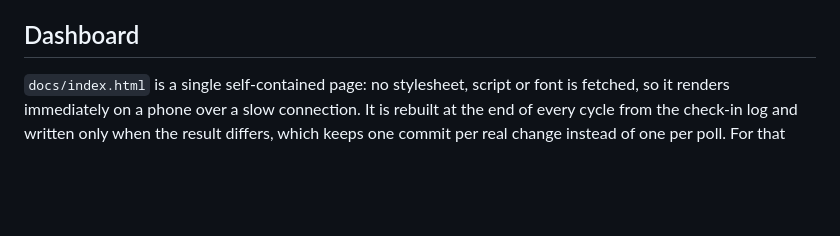
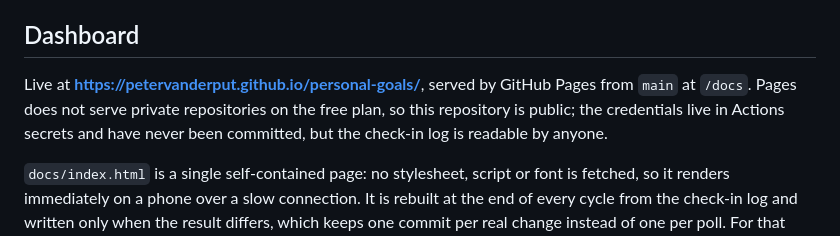
Before and after one commit to petervanderput/personal-goals, a Markdown page: README.md, the part around the change. GitHub-like rendering; blank space fills up the shorter version.

```diff
--- a/README.md
+++ b/README.md
@@ -171,6 +171,11 @@ months is judged in exactly one of them.
 
 ## Dashboard
 
+Live at **https://petervanderput.github.io/personal-goals/**, served by GitHub
+Pages from `main` at `/docs`. Pages does not serve private repositories on the
+free plan, so this repository is public; the credentials live in Actions secrets
+and have never been committed, but the check-in log is readable by anyone.
+
 `docs/index.html` is a single self-contained page: no stylesheet, script or font
 is fetched, so it renders immediately on a phone over a slow connection. It is
 rebuilt at the end of every cycle from the check-in log and written only when the
```
Also changed, not shown: tasks.md (+6 -4 lines).
